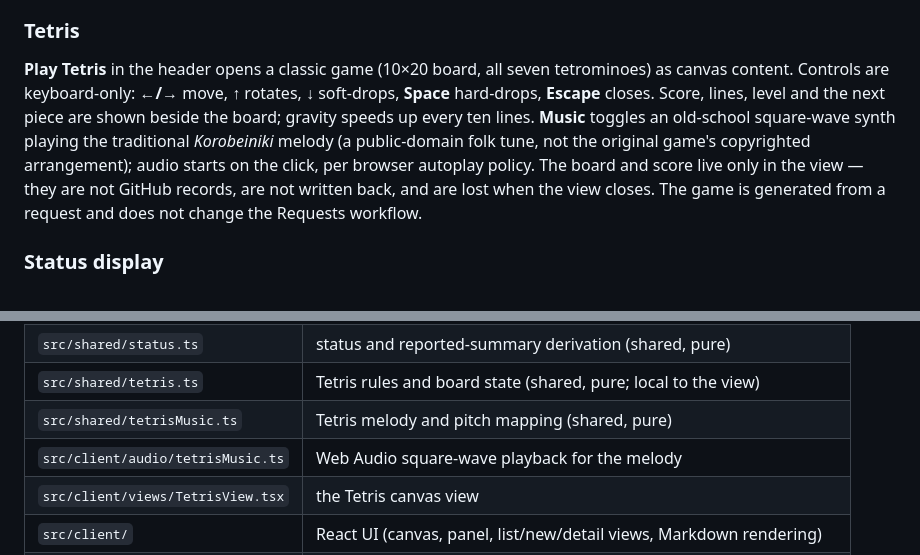
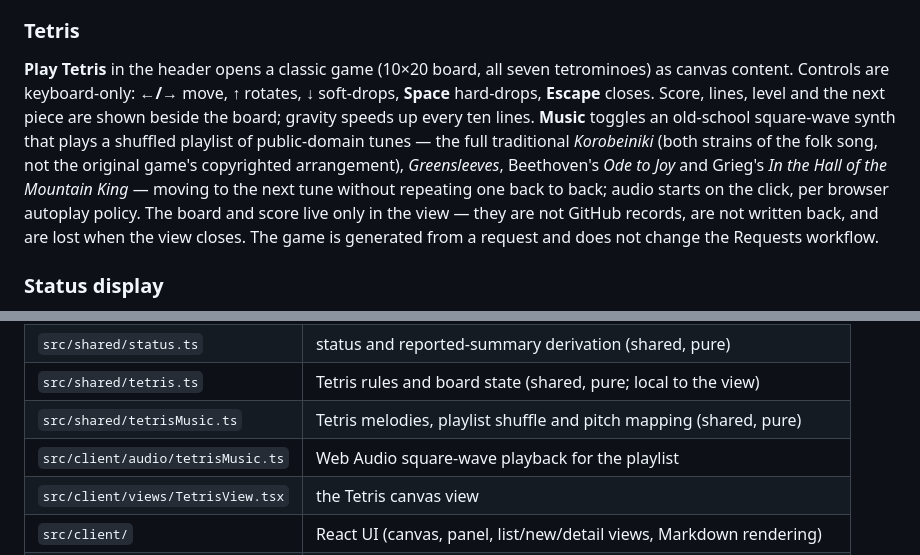
Before and after one commit to normzhou/yolo-blank-canvas, a Markdown page: README.md, 2 parts joined by grey strips. GitHub-like rendering.

Commit message:
Record the music playlist in the docs

```diff
--- a/README.md
+++ b/README.md
@@ -51,7 +51,7 @@ Escape closes the panel and focus returns to the Requests button. While the pane
 
 ### Tetris
 
-**Play Tetris** in the header opens a classic game (10×20 board, all seven tetrominoes) as canvas content. Controls are keyboard-only: **←/→** move, **↑** rotates, **↓** soft-drops, **Space** hard-drops, **Escape** closes. Score, lines, level and the next piece are shown beside the board; gravity speeds up every ten lines. **Music** toggles an old-school square-wave synth playing the traditional *Korobeiniki* melody (a public-domain folk tune, not the original game's copyrighted arrangement); audio starts on the click, per browser autoplay policy. The board and score live only in the view — they are not GitHub records, are not written back, and are lost when the view closes. The game is generated from a request and does not change the Requests workflow.
+**Play Tetris** in the header opens a classic game (10×20 board, all seven tetrominoes) as canvas content. Controls are keyboard-only: **←/→** move, **↑** rotates, **↓** soft-drops, **Space** hard-drops, **Escape** closes. Score, lines, level and the next piece are shown beside the board; gravity speeds up every ten lines. **Music** toggles an old-school square-wave synth that plays a shuffled playlist of public-domain tunes — the full traditional *Korobeiniki* (both strains of the folk song, not the original game's copyrighted arrangement), *Greensleeves*, Beethoven's *Ode to Joy* and Grieg's *In the Hall of the Mountain King* — moving to the next tune without repeating one back to back; audio starts on the click, per browser autoplay policy. The board and score live only in the view — they are not GitHub records, are not written back, and are lost when the view closes. The game is generated from a request and does not change the Requests workflow.
 
 ### Status display
 
@@ -97,8 +97,8 @@ Layout:
 | `server/session.js` | in-memory opaque session; browser holds only an HttpOnly cookie |
 | `src/shared/status.ts` | status and reported-summary derivation (shared, pure) |
 | `src/shared/tetris.ts` | Tetris rules and board state (shared, pure; local to the view) |
-| `src/shared/tetrisMusic.ts` | Tetris melody and pitch mapping (shared, pure) |
-| `src/client/audio/tetrisMusic.ts` | Web Audio square-wave playback for the melody |
+| `src/shared/tetrisMusic.ts` | Tetris melodies, playlist shuffle and pitch mapping (shared, pure) |
+| `src/client/audio/tetrisMusic.ts` | Web Audio square-wave playback for the playlist |
 | `src/client/views/TetrisView.tsx` | the Tetris canvas view |
 | `src/client/` | React UI (canvas, panel, list/new/detail views, Markdown rendering) |
 | `dist/client/` | committed build output, so the one-command launch needs no build |
```
Also changed, not shown: .yolo/governance/ARCHITECTURE.md (+1 -1 lines), docs/verification.md (+8 -4 lines).
